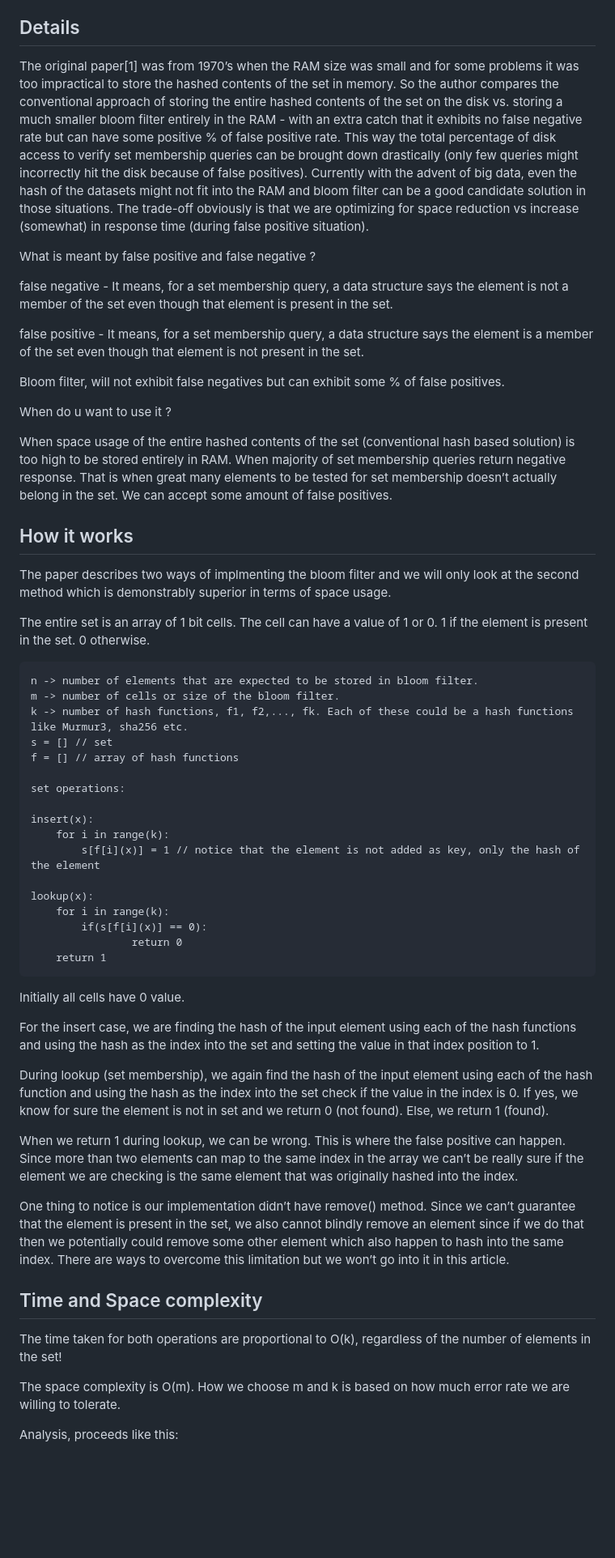
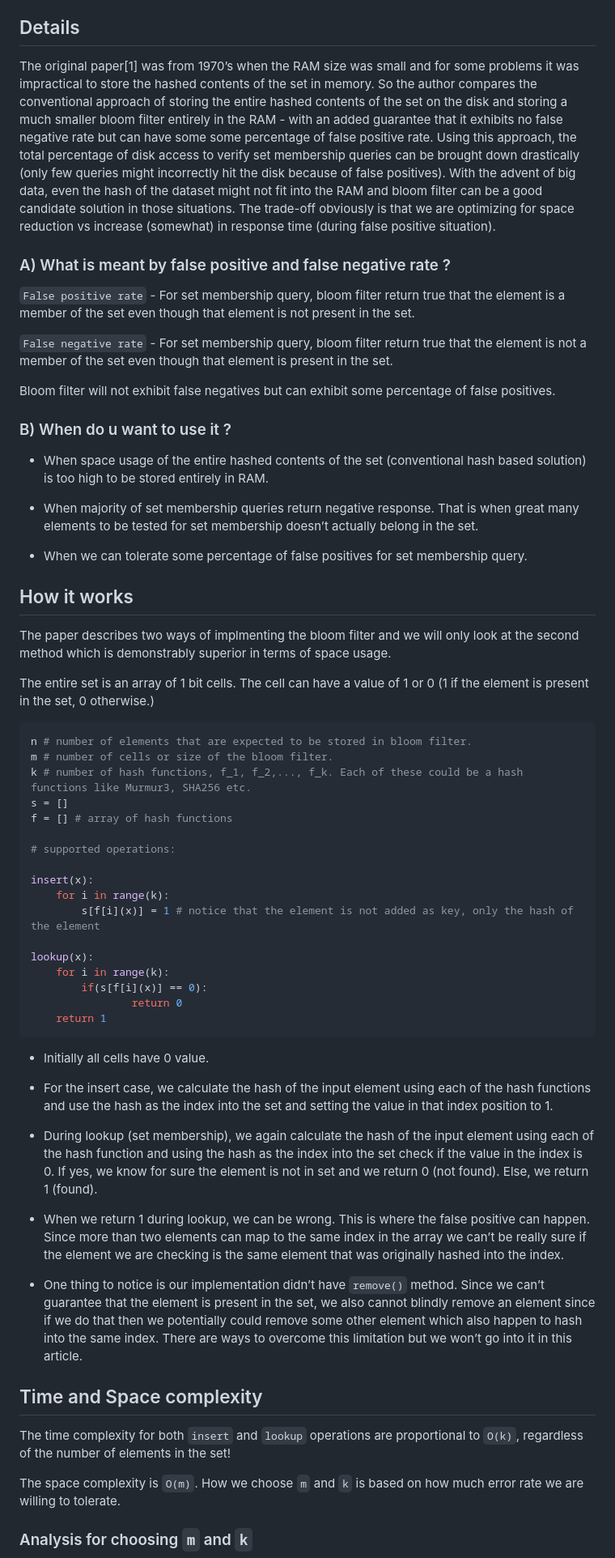
Before and after one commit to beyonddream/beyonddream.github.io, a Markdown page: posts/post-8.md, the part around one of its changes. Shown at 81% size. Rendered like a GitHub page; blank space fills up the shorter version.

Commit message:
add post 8

````diff
--- a/posts/post-8.md
+++ b/posts/post-8.md
@@ -13,40 +13,42 @@ TLDR: If you are in need of a mechanism to check if an element is present in a s
 
 ## Details
 
-The original paper[1] was from 1970’s when the RAM size was small and for some problems it was too impractical to store the hashed contents of the set in memory. So the author compares the conventional approach of storing the entire hashed contents of the set on the disk vs. storing a much smaller bloom filter entirely in the RAM - with an extra catch that it exhibits no false negative rate but can have some positive % of false positive rate. This way the total percentage of disk access to verify set membership queries can be brought down drastically (only few queries might incorrectly hit the disk because of false positives). Currently with the advent of big data, even the hash of the datasets might not fit into the RAM and bloom filter can be a good candidate solution in those situations. The trade-off obviously is that we are optimizing for space reduction vs increase (somewhat) in response time (during false positive situation).
+The original paper[1] was from 1970’s when the RAM size was small and for some problems it was impractical to store the hashed contents of the set in memory. So the author compares the conventional approach of storing the entire hashed contents of the set on the disk and storing a much smaller bloom filter entirely in the RAM - with an added guarantee that it exhibits no false negative rate but can have some some percentage of false positive rate. Using this approach, the total percentage of disk access to verify set membership queries can be brought down drastically (only few queries might incorrectly hit the disk because of false positives). With the advent of big data, even the hash of the dataset might not fit into the RAM and bloom filter can be a good candidate solution in those situations. The trade-off obviously is that we are optimizing for space reduction vs increase (somewhat) in response time (during false positive situation).
 
-What is meant by false positive and false negative ?
+### A) What is meant by false positive and false negative rate ?
 
-false negative - It means, for a set membership query, a data structure says the element is not a member of the set even though that element is present in the set.
+`False positive rate` - For set membership query, bloom filter return true that the element is a member of the set even though that element is not present in the set.
 
-false positive - It means, for a set membership query, a data structure says the element is a member of the set even though that element is not present in the set.
+`False negative rate` - For set membership query, bloom filter return true that the element is not a member of the set even though that element is present in the set.
 
-Bloom filter, will not exhibit false negatives but can exhibit some % of false positives.
+Bloom filter will not exhibit false negatives but can exhibit some percentage of false positives.
 
-When do u want to use it ?
+### B) When do u want to use it ?
 
-When space usage of the entire hashed contents of the set (conventional hash based solution) is too high to be stored entirely in RAM.
-When majority of set membership queries return negative response. That is when great many elements to be tested for set membership doesn’t actually belong in the set.
-We can accept some amount of false positives.
+* When space usage of the entire hashed contents of the set (conventional hash based solution) is too high to be stored entirely in RAM.
+
+* When majority of set membership queries return negative response. That is when great many elements to be tested for set membership doesn’t actually belong in the set.
+
+* When we can tolerate some percentage of false positives for set membership query.
 
 ## How it works
 
 The paper describes two ways of implmenting the bloom filter and we will only look at the second method which is demonstrably superior in terms of space usage.
 
-The entire set is an array of 1 bit cells. The cell can have a value of 1 or 0. 1 if the element is present in the set. 0 otherwise.
+The entire set is an array of 1 bit cells. The cell can have a value of 1 or 0 (1 if the element is present in the set, 0 otherwise.)
 
-```
-n -> number of elements that are expected to be stored in bloom filter.
-m -> number of cells or size of the bloom filter.
-k -> number of hash functions, f1, f2,..., fk. Each of these could be a hash functions like Murmur3, sha256 etc.
-s = [] // set
-f = [] // array of hash functions
+```python
+n # number of elements that are expected to be stored in bloom filter.
+m # number of cells or size of the bloom filter.
+k # number of hash functions, f_1, f_2,..., f_k. Each of these could be a hash functions like Murmur3, SHA256 etc.
+s = []
+f = [] # array of hash functions
 
-set operations:
+# supported operations:
 
 insert(x):
     for i in range(k):
-        s[f[i](x)] = 1 // notice that the element is not added as key, only the hash of the element
+        s[f[i](x)] = 1 # notice that the element is not added as key, only the hash of the element
 
 lookup(x):
     for i in range(k):
@@ -55,21 +57,21 @@ lookup(x):
     return 1
 ```
 
-Initially all cells have 0 value.
+* Initially all cells have 0 value.
 
-For the insert case, we are finding the hash of the input element using each of the hash functions and using the hash as the index into the set and setting the value in that index position to 1.
+* For the insert case, we calculate the hash of the input element using each of the hash functions and use the hash as the index into the set and setting the value in that index position to 1.
 
-During lookup (set membership), we again find the hash of the input element using each of the hash function and using the hash as the index into the set check if the value in the index is 0. If yes, we know for sure the element is not in set and we return 0 (not found). Else, we return 1 (found).
+* During lookup (set membership), we again calculate the hash of the input element using each of the hash function and using the hash as the index into the set check if the value in the index is 0. If yes, we know for sure the element is not in set and we return 0 (not found). Else, we return 1 (found).
 
-When we return 1 during lookup, we can be wrong. This is where the false positive can happen. Since more than two elements can map to the same index in the array we can’t be really sure if the element we are checking is the same element that was originally hashed into the index.
+* When we return 1 during lookup, we can be wrong. This is where the false positive can happen. Since more than two elements can map to the same index in the array we can’t be really sure if the element we are checking is the same element that was originally hashed into the index.
 
-One thing to notice is our implementation didn’t have remove() method. Since we can’t guarantee that the element is present in the set, we also cannot blindly remove an element since if we do that then we potentially could remove some other element which also happen to hash into the same index. There are ways to overcome this limitation but we won’t go into it in this article.
+* One thing to notice is our implementation didn’t have `remove()` method. Since we can’t guarantee that the element is present in the set, we also cannot blindly remove an element since if we do that then we potentially could remove some other element which also happen to hash into the same index. There are ways to overcome this limitation but we won’t go into it in this article.
 
 ## Time and Space complexity
 
-The time taken for both operations are proportional to O(k), regardless of the number of elements in the set!
+The time complexity for both `insert` and `lookup` operations are proportional to `O(k)`, regardless of the number of elements in the set!
 
-The space complexity is O(m). How we choose m and k is based on how much error rate we are willing to tolerate.
+The space complexity is `O(m)`. How we choose `m` and `k` is based on how much error rate we are willing to tolerate.
 
-Analysis, proceeds like this:
+### Analysis for choosing `m` and `k`
 
````
Also changed, not shown: other parts of posts/post-8.md (+13 -11 lines).
